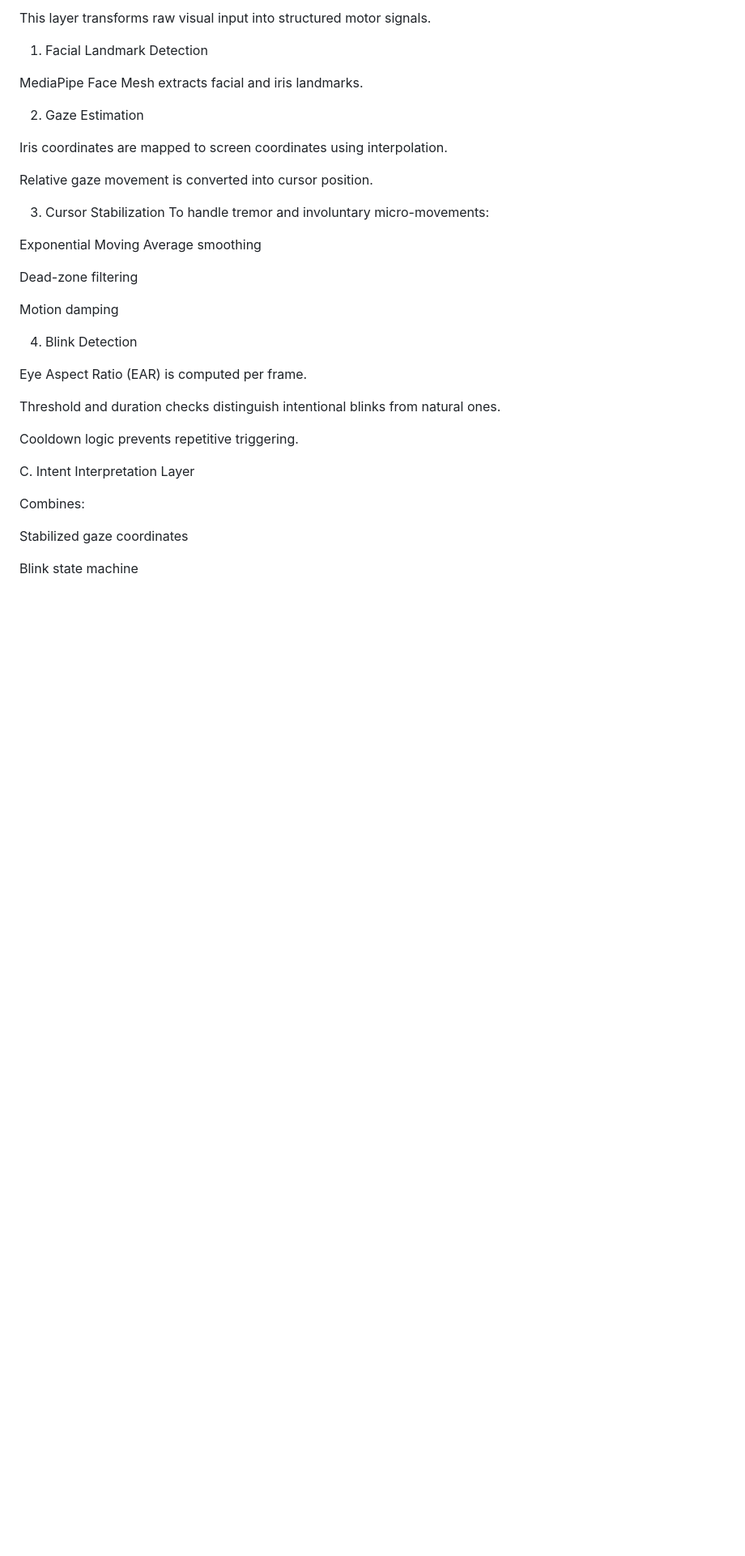
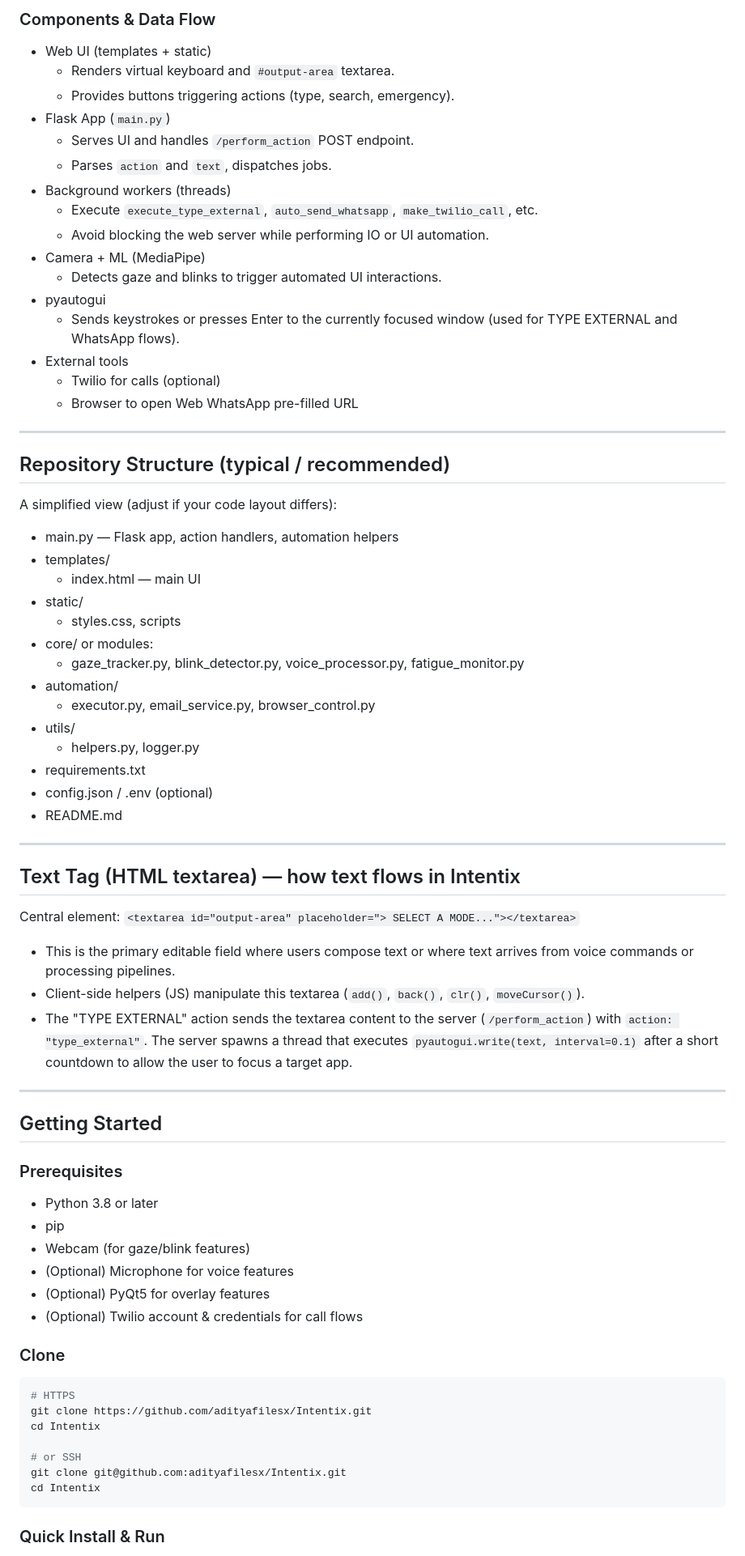
Before and after one commit to adityafilesx/Intentix, a Markdown page: README.md, the part around one of its changes. Shown at 81% size. GitHub-like rendering; blank space fills up the shorter version.

````diff
--- a/README.md
+++ b/README.md
@@ -57,38 +117,78 @@ B. Vision Processing Layer
 
-This layer transforms raw visual input into structured motor signals.
+### Components & Data Flow
 
-1. Facial Landmark Detection
+- Web UI (templates + static)
+  - Renders virtual keyboard and `#output-area` textarea.
+  - Provides buttons triggering actions (type, search, emergency).
+- Flask App (`main.py`)
+  - Serves UI and handles `/perform_action` POST endpoint.
+  - Parses `action` and `text`, dispatches jobs.
+- Background workers (threads)
+  - Execute `execute_type_external`, `auto_send_whatsapp`, `make_twilio_call`, etc.
+  - Avoid blocking the web server while performing IO or UI automation.
+- Camera + ML (MediaPipe)
+  - Detects gaze and blinks to trigger automated UI interactions.
+- pyautogui
+  - Sends keystrokes or presses Enter to the currently focused window (used for TYPE EXTERNAL and WhatsApp flows).
+- External tools
+  - Twilio for calls (optional)
+  - Browser to open Web WhatsApp pre-filled URL
 
-MediaPipe Face Mesh extracts facial and iris landmarks.
+---
 
-2. Gaze Estimation
+## Repository Structure (typical / recommended)
 
-Iris coordinates are mapped to screen coordinates using interpolation.
+A simplified view (adjust if your code layout differs):
 
-Relative gaze movement is converted into cursor position.
+- main.py — Flask app, action handlers, automation helpers
+- templates/
+  - index.html — main UI
+- static/
+  - styles.css, scripts
+- core/ or modules:
+  - gaze_tracker.py, blink_detector.py, voice_processor.py, fatigue_monitor.py
+- automation/
+  - executor.py, email_service.py, browser_control.py
+- utils/
+  - helpers.py, logger.py
+- requirements.txt
+- config.json / .env (optional)
+- README.md
 
-3. Cursor Stabilization
-To handle tremor and involuntary micro-movements:
+---
 
-Exponential Moving Average smoothing
+## Text Tag (HTML textarea) — how text flows in Intentix
 
-Dead-zone filtering
+Central element: `<textarea id="output-area" placeholder="> SELECT A MODE..."></textarea>`
 
-Motion damping
+- This is the primary editable field where users compose text or where text arrives from voice commands or processing pipelines.
+- Client-side helpers (JS) manipulate this textarea (`add()`, `back()`, `clr()`, `moveCursor()`).
+- The "TYPE EXTERNAL" action sends the textarea content to the server (`/perform_action`) with `action: "type_external"`. The server spawns a thread that executes `pyautogui.write(text, interval=0.1)` after a short countdown to allow the user to focus a target app.
 
-4. Blink Detection
+---
 
-Eye Aspect Ratio (EAR) is computed per frame.
+## Getting Started
 
-Threshold and duration checks distinguish intentional blinks from natural ones.
+### Prerequisites
 
-Cooldown logic prevents repetitive triggering.
+- Python 3.8 or later
+- pip
+- Webcam (for gaze/blink features)
+- (Optional) Microphone for voice features
+- (Optional) PyQt5 for overlay features
+- (Optional) Twilio account & credentials for call flows
 
-C. Intent Interpretation Layer
+### Clone
 
-Combines:
+```bash
+# HTTPS
+git clone https://github.com/adityafilesx/Intentix.git
+cd Intentix
 
-Stabilized gaze coordinates
+# or SSH
+git clone git@github.com:adityafilesx/Intentix.git
+cd Intentix
+```
 
-Blink state machine
+### Quick Install & Run
 
````
Also changed, not shown: other parts of README.md (+196 -204 lines).
